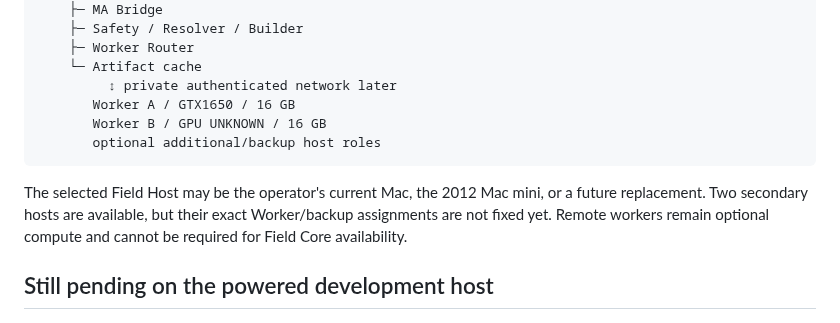
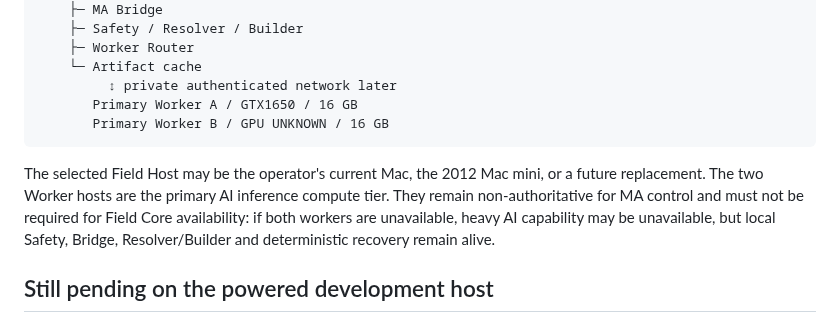
Before and after one commit to zen0904/ZEN-MA2-Agent, a Markdown page: docs/ZEN_OPENCLAW_INTEGRATION.md, the part around the change. GitHub-like rendering.

Commit message:
docs: clarify primary worker compute and field independence

````diff
--- a/docs/ZEN_OPENCLAW_INTEGRATION.md
+++ b/docs/ZEN_OPENCLAW_INTEGRATION.md
@@ -156,15 +156,16 @@ Selected Field Host
     ├─ Worker Router
     └─ Artifact cache
          ↕ private authenticated network later
-       Worker A / GTX1650 / 16 GB
-       Worker B / GPU UNKNOWN / 16 GB
-       optional additional/backup host roles
+       Primary Worker A / GTX1650 / 16 GB
+       Primary Worker B / GPU UNKNOWN / 16 GB
 ```
 
 The selected Field Host may be the operator's current Mac, the 2012 Mac mini,
-or a future replacement. Two secondary hosts are available, but their exact
-Worker/backup assignments are not fixed yet. Remote workers remain optional
-compute and cannot be required for Field Core availability.
+or a future replacement. The two Worker hosts are the primary AI inference
+compute tier. They remain non-authoritative for MA control and must not be
+required for Field Core availability: if both workers are unavailable, heavy
+AI capability may be unavailable, but local Safety, Bridge, Resolver/Builder
+and deterministic recovery remain alive.
 
 ## Still pending on the powered development host
 
````
